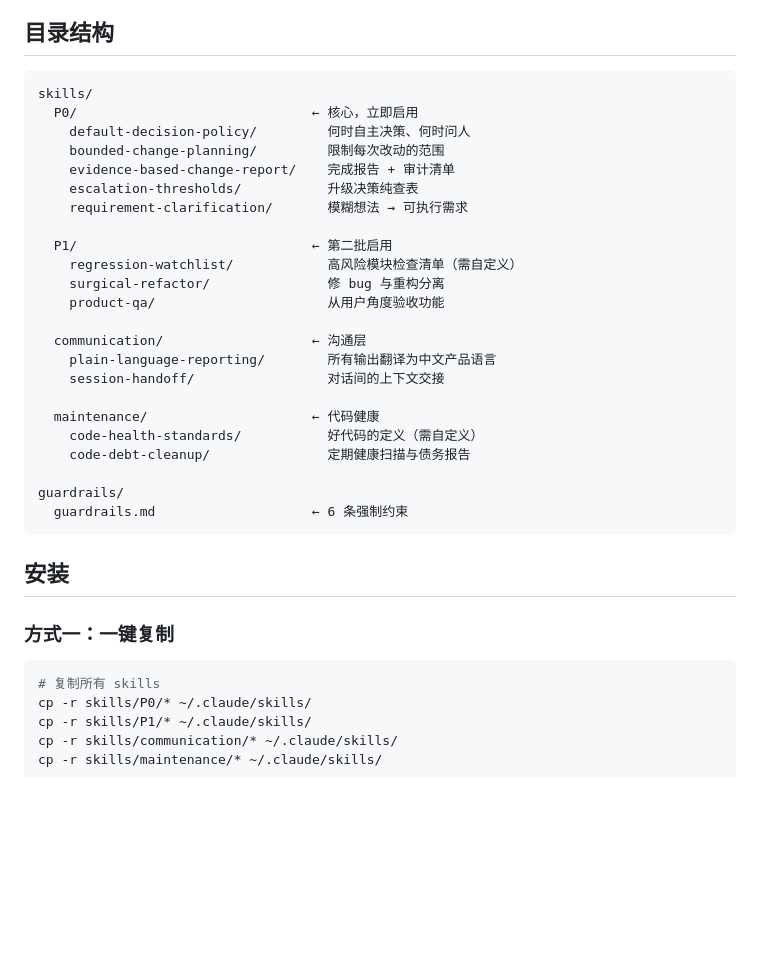
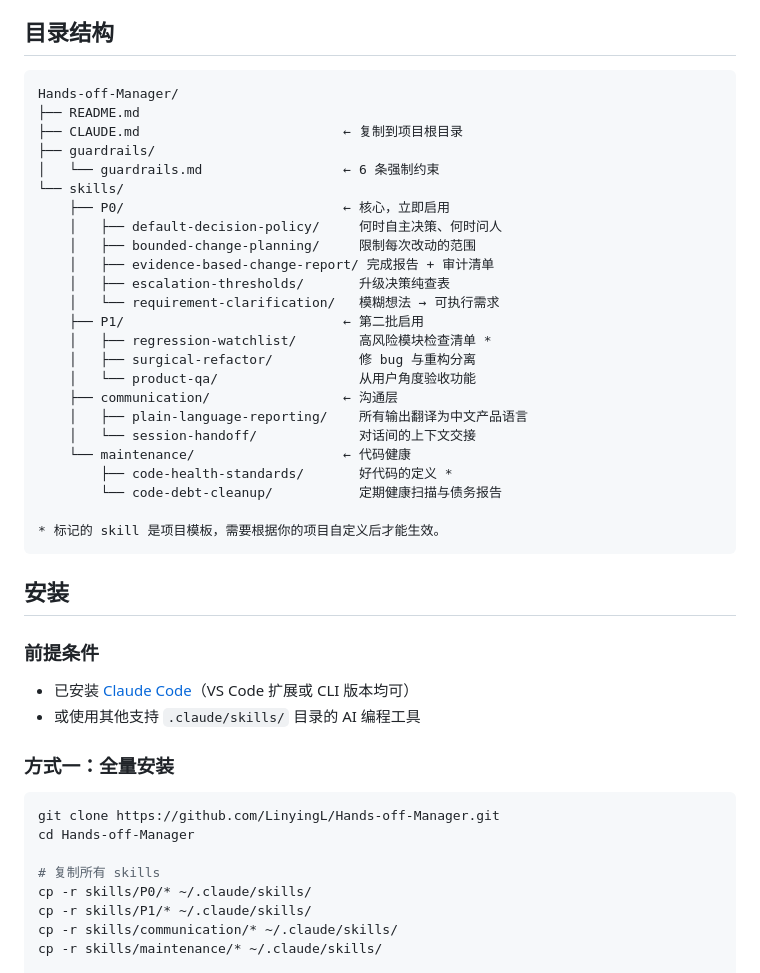
Before and after one commit to LinyingL/Hands-off-Manager, a Markdown page: README.md, the part around one of its changes. GitHub-like rendering; blank space fills up the shorter version.

````diff
--- a/README.md
+++ b/README.md
@@ -16,36 +16,45 @@ AI 编程 Agent 的行为约束与工作流规范，适用于 Superpowers / Clau
 ## 目录结构
 
 ```
-skills/
-  P0/                              ← 核心，立即启用
-    default-decision-policy/         何时自主决策、何时问人
-    bounded-change-planning/         限制每次改动的范围
-    evidence-based-change-report/    完成报告 + 审计清单
-    escalation-thresholds/           升级决策纯查表
-    requirement-clarification/       模糊想法 → 可执行需求
+Hands-off-Manager/
+├── README.md
+├── CLAUDE.md                          ← 复制到项目根目录
+├── guardrails/
+│   └── guardrails.md                  ← 6 条强制约束
+└── skills/
+    ├── P0/                            ← 核心，立即启用
+    │   ├── default-decision-policy/     何时自主决策、何时问人
+    │   ├── bounded-change-planning/     限制每次改动的范围
+    │   ├── evidence-based-change-report/ 完成报告 + 审计清单
+    │   ├── escalation-thresholds/       升级决策纯查表
+    │   └── requirement-clarification/   模糊想法 → 可执行需求
+    ├── P1/                            ← 第二批启用
+    │   ├── regression-watchlist/        高风险模块检查清单 *
+    │   ├── surgical-refactor/           修 bug 与重构分离
+    │   └── product-qa/                  从用户角度验收功能
+    ├── communication/                 ← 沟通层
+    │   ├── plain-language-reporting/    所有输出翻译为中文产品语言
+    │   └── session-handoff/             对话间的上下文交接
+    └── maintenance/                   ← 代码健康
+        ├── code-health-standards/       好代码的定义 *
+        └── code-debt-cleanup/           定期健康扫描与债务报告
 
-  P1/                              ← 第二批启用
-    regression-watchlist/            高风险模块检查清单（需自定义）
-    surgical-refactor/               修 bug 与重构分离
-    product-qa/                      从用户角度验收功能
-
-  communication/                   ← 沟通层
-    plain-language-reporting/        所有输出翻译为中文产品语言
-    session-handoff/                 对话间的上下文交接
-
-  maintenance/                     ← 代码健康
-    code-health-standards/           好代码的定义（需自定义）
-    code-debt-cleanup/               定期健康扫描与债务报告
-
-guardrails/
-  guardrails.md                    ← 6 条强制约束
+* 标记的 skill 是项目模板，需要根据你的项目自定义后才能生效。
 ```
 
 ## 安装
 
-### 方式一：一键复制
+### 前提条件
+
+- 已安装 [Claude Code](https://docs.anthropic.com/en/docs/claude-code)（VS Code 扩展或 CLI 版本均可）
+- 或使用其他支持 `.claude/skills/` 目录的 AI 编程工具
+
+### 方式一：全量安装
 
 ```bash
+git clone https://github.com/LinyingL/Hands-off-Manager.git
+cd Hands-off-Manager
+
 # 复制所有 skills
 cp -r skills/P0/* ~/.claude/skills/
 cp -r skills/P1/* ~/.claude/skills/
````
Also changed, not shown: other parts of README.md (+106 -14 lines), guardrails/guardrails.md (renamed from rules/guardrails.md).
